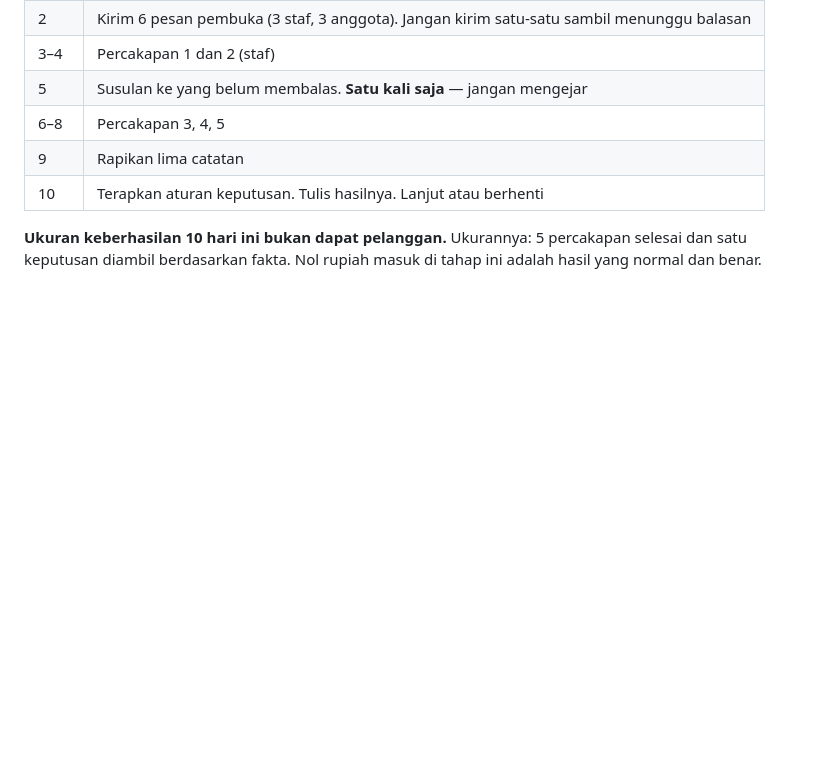
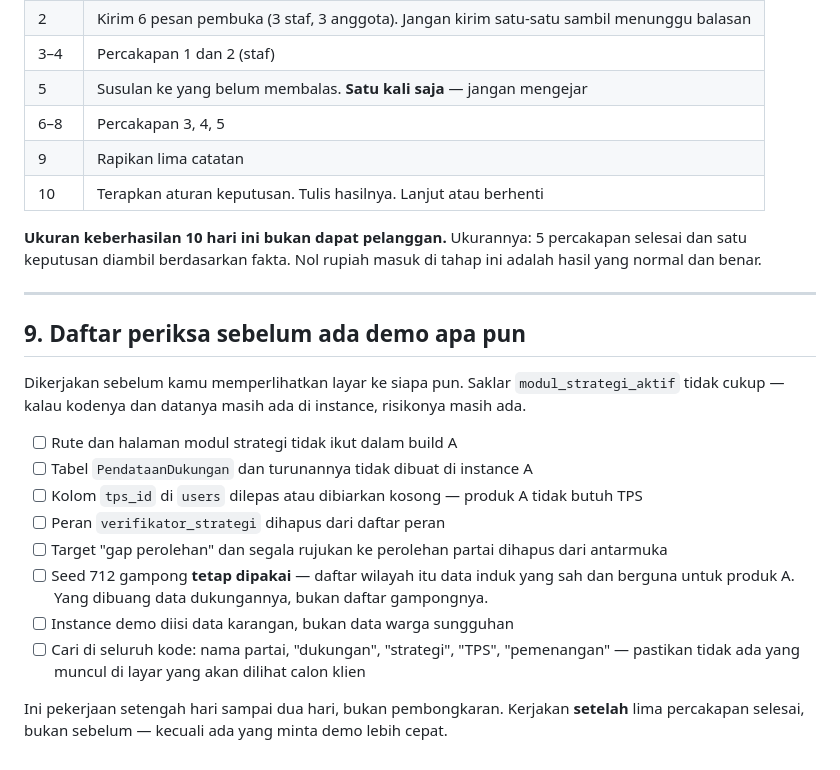
Before and after one commit to yahcutrizalyusuf-Acut/Claude-Cloud, a Markdown page: bisnis/uji-pasar-dpra.md, the part around one of its changes. Drawn GitHub-style; blank space fills up the shorter version.

```diff
--- a/bisnis/uji-pasar-dpra.md
+++ b/bisnis/uji-pasar-dpra.md
@@ -231,3 +277,24 @@ perorangan menjadi instansi, lewat e-Katalog PT Kanal — saluran yang sudah men
 **Ukuran keberhasilan 10 hari ini bukan dapat pelanggan.** Ukurannya: 5 percakapan selesai
 dan satu keputusan diambil berdasarkan fakta. Nol rupiah masuk di tahap ini adalah hasil
 yang normal dan benar.
+
+---
+
+## 9. Daftar periksa sebelum ada demo apa pun
+
+Dikerjakan sebelum kamu memperlihatkan layar ke siapa pun. Saklar `modul_strategi_aktif`
+tidak cukup — kalau kodenya dan datanya masih ada di instance, risikonya masih ada.
+
+- [ ] Rute dan halaman modul strategi tidak ikut dalam build A
+- [ ] Tabel `PendataanDukungan` dan turunannya tidak dibuat di instance A
+- [ ] Kolom `tps_id` di `users` dilepas atau dibiarkan kosong — produk A tidak butuh TPS
+- [ ] Peran `verifikator_strategi` dihapus dari daftar peran
+- [ ] Target "gap perolehan" dan segala rujukan ke perolehan partai dihapus dari antarmuka
+- [ ] Seed 712 gampong **tetap dipakai** — daftar wilayah itu data induk yang sah dan
+      berguna untuk produk A. Yang dibuang data dukungannya, bukan daftar gampongnya.
+- [ ] Instance demo diisi data karangan, bukan data warga sungguhan
+- [ ] Cari di seluruh kode: nama partai, "dukungan", "strategi", "TPS", "pemenangan" —
+      pastikan tidak ada yang muncul di layar yang akan dilihat calon klien
+
+Ini pekerjaan setengah hari sampai dua hari, bukan pembongkaran. Kerjakan **setelah**
+lima percakapan selesai, bukan sebelum — kecuali ada yang minta demo lebih cepat.
```
Also changed, not shown: other parts of bisnis/uji-pasar-dpra.md (+46 -0 lines).
